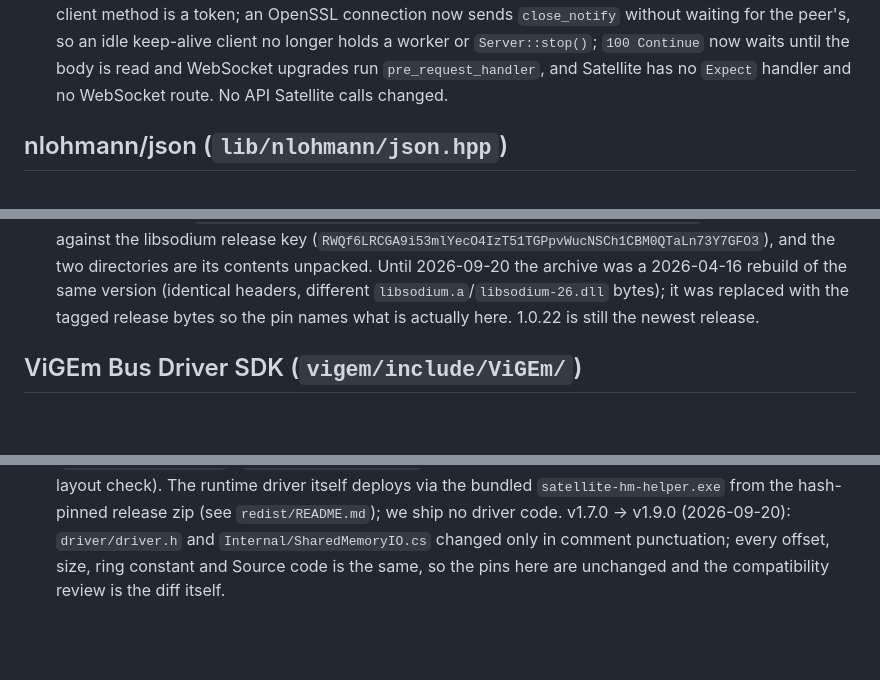
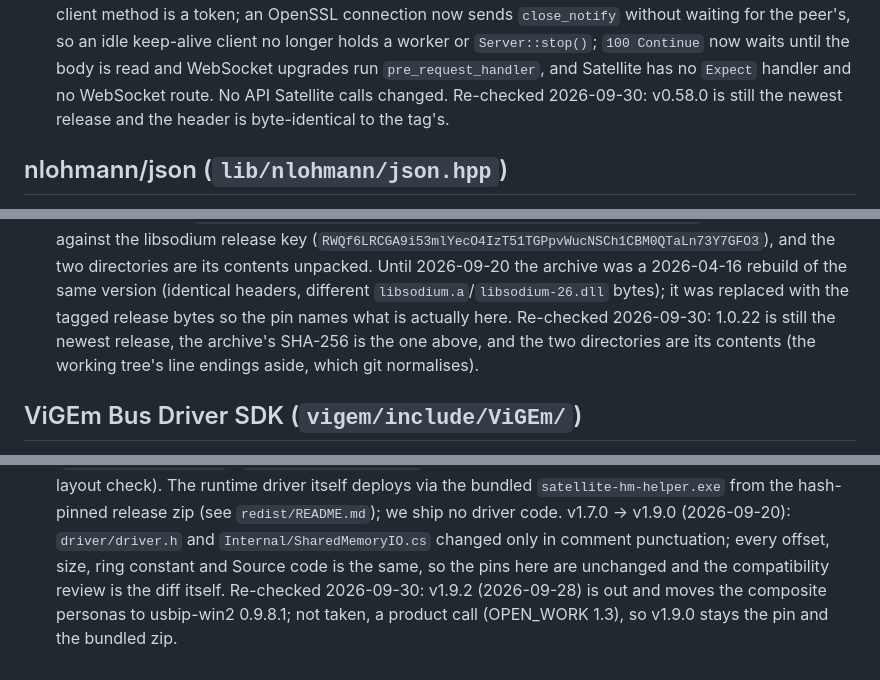
Before and after one commit to TinkerNorth/satellite, a Markdown page: lib/VENDORED.md, 3 parts joined by grey strips. Rendered like a GitHub page; blank space fills up the shorter version.

```diff
--- a/lib/VENDORED.md
+++ b/lib/VENDORED.md
@@ -49,7 +49,9 @@ the 90-day freshness window.
   idle keep-alive client no longer holds a worker or `Server::stop()`;
   `100 Continue` now waits until the body is read and WebSocket upgrades run
   `pre_request_handler`, and Satellite has no `Expect` handler and no
-  WebSocket route. No API Satellite calls changed.
+  WebSocket route. No API Satellite calls changed. Re-checked 2026-09-30:
+  v0.58.0 is still the newest release and the header is byte-identical to
+  the tag's.
 
 ## nlohmann/json (`lib/nlohmann/json.hpp`)
 
@@ -80,8 +83,10 @@ the 90-day freshness window.
   directories are its contents unpacked. Until 2026-09-20 the archive was a
   2026-04-16 rebuild of the same version (identical headers, different
   `libsodium.a`/`libsodium-26.dll` bytes); it was replaced with the tagged
-  release bytes so the pin names what is actually here. 1.0.22 is still the
-  newest release.
+  release bytes so the pin names what is actually here. Re-checked
+  2026-09-30: 1.0.22 is still the newest release, the archive's SHA-256 is
+  the one above, and the two directories are its contents (the working
+  tree's line endings aside, which git normalises).
 
 ## ViGEm Bus Driver SDK (`vigem/include/ViGEm/`)
 
@@ -136,4 +141,7 @@ the 90-day freshness window.
   v1.7.0 -> v1.9.0 (2026-09-20): `driver/driver.h` and
   `Internal/SharedMemoryIO.cs` changed only in comment punctuation; every
   offset, size, ring constant and Source code is the same, so the pins here
-  are unchanged and the compatibility review is the diff itself.
+  are unchanged and the compatibility review is the diff itself. Re-checked
+  2026-09-30: v1.9.2 (2026-09-28) is out and moves the composite personas to
+  usbip-win2 0.9.8.1; not taken, a product call (OPEN_WORK 1.3), so v1.9.0
+  stays the pin and the bundled zip.
```
Also changed, not shown: other parts of lib/VENDORED.md (+7 -6 lines).
